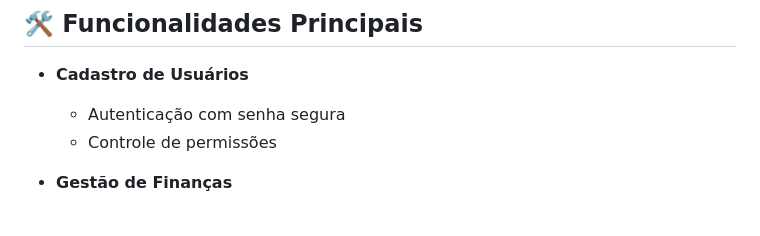
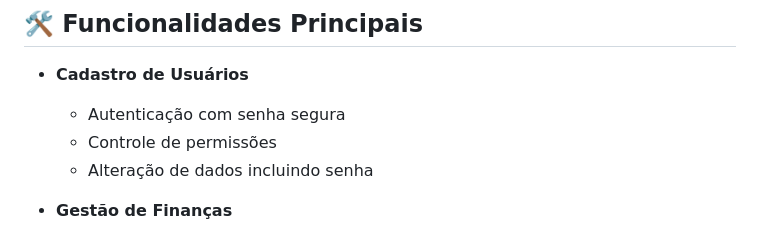
Before and after one commit to Gui-GitHub/FinanceiroDjango, a Markdown page: README.md, the part around the change. GitHub-like rendering.

Commit message:
Add data modification feature including password

```diff
--- a/README.md
+++ b/README.md
@@ -40,6 +40,7 @@ Durante o desenvolvimento, foram implementadas melhorias como:
 - **Cadastro de Usuários**
   - Autenticação com senha segura
   - Controle de permissões
+  - Alteração de dados incluindo senha
 
 - **Gestão de Finanças**
   - Registro de **gastos** e **ganhos**
```
